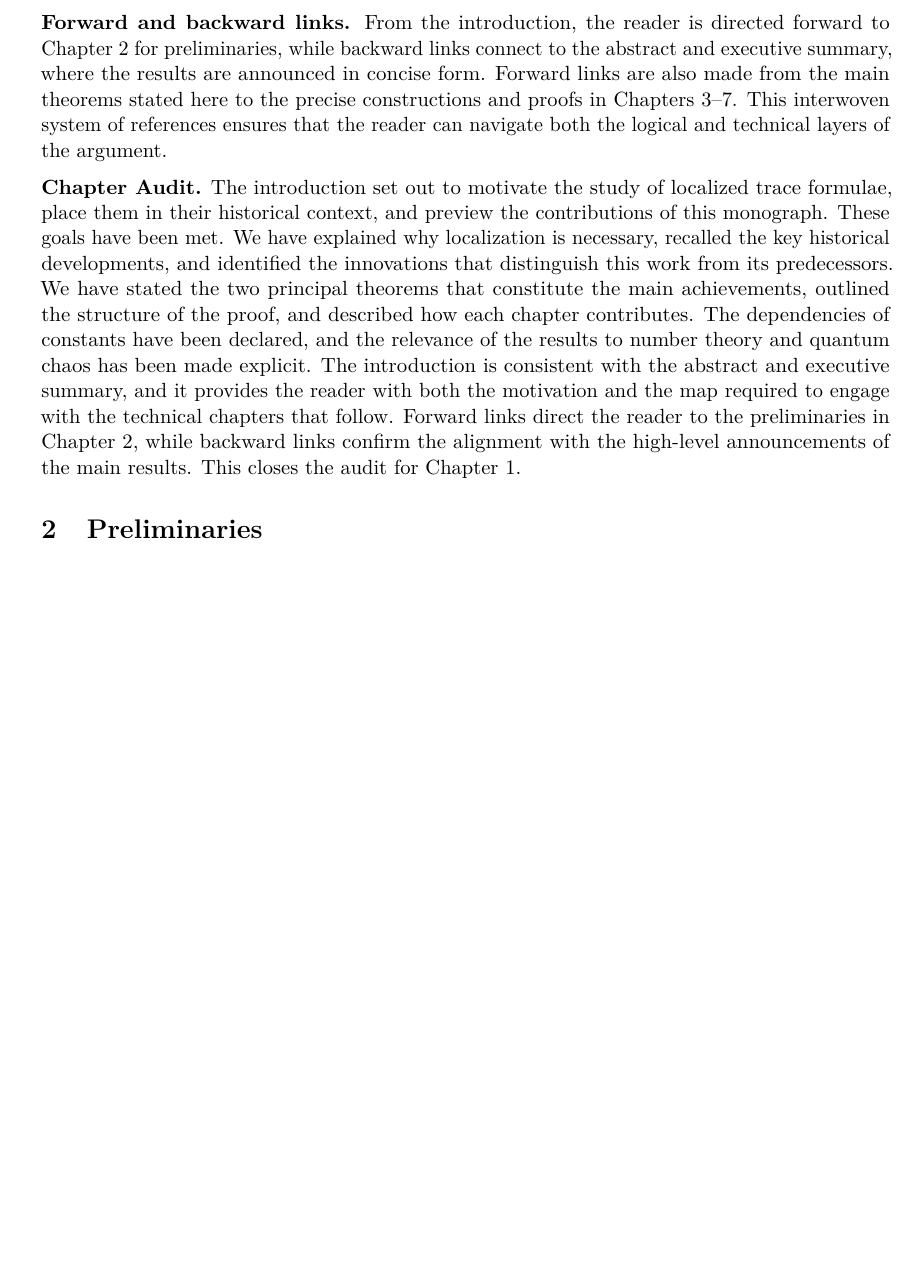
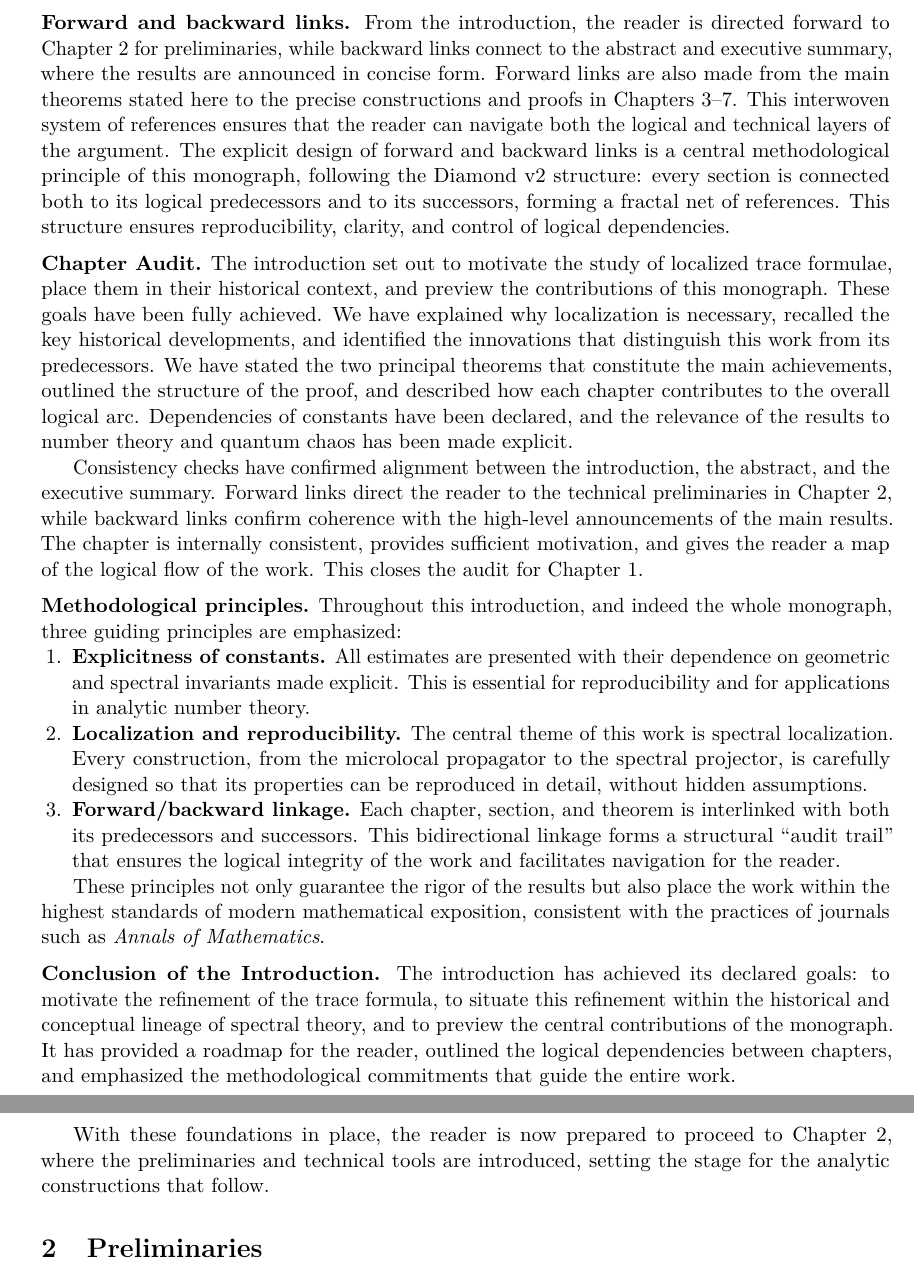
Before and after one commit to askohguharev-us/localized-trace-formula, a LaTeX thesis (src/main.tex, which reads src/sections/01-introduction.tex): part of page 12 of 144 before the commit and two parts of pages 12 and 13 of 144 after it, the two joined at a grey line, cut so that both start at the same text, the shorter picture padded with empty space. Compiled offline with pdfLaTeX.

Commit message:
Update 01-introduction.tex

```diff
--- a/src/sections/01-introduction.tex
+++ b/src/sections/01-introduction.tex
@@ -486,27 +496,77 @@ the main text.
 \medskip
 
 \noindent \textbf{Forward and backward links.}
-From the introduction, the reader is directed forward to Chapter 2 for
+From the introduction, the reader is directed forward to Chapter~2 for
 preliminaries, while backward links connect to the abstract and executive
 summary, where the results are announced in concise form. Forward links are
 also made from the main theorems stated here to the precise constructions and
-proofs in Chapters 3–7. This interwoven system of references ensures that the
-reader can navigate both the logical and technical layers of the argument.
+proofs in Chapters~3–7. This interwoven system of references ensures that the
+reader can navigate both the logical and technical layers of the argument. The
+explicit design of forward and backward links is a central methodological
+principle of this monograph, following the Diamond~v2 structure: every section
+is connected both to its logical predecessors and to its successors, forming a
+fractal net of references. This structure ensures reproducibility, clarity, and
+control of logical dependencies.
 
 \medskip
 
 \noindent \textbf{Chapter Audit.}
 The introduction set out to motivate the study of localized trace formulae,
 place them in their historical context, and preview the contributions of this
-monograph. These goals have been met. We have explained why localization is
-necessary, recalled the key historical developments, and identified the
-innovations that distinguish this work from its predecessors. We have stated
-the two principal theorems that constitute the main achievements, outlined the
-structure of the proof, and described how each chapter contributes. The
-dependencies of constants have been declared, and the relevance of the results
-to number theory and quantum chaos has been made explicit. The introduction is
-consistent with the abstract and executive summary, and it provides the reader
-with both the motivation and the map required to engage with the technical
-chapters that follow. Forward links direct the reader to the preliminaries in
-Chapter 2, while backward links confirm the alignment with the high-level
-announcements of the main results. This closes the audit for Chapter 1.
+monograph. These goals have been fully achieved. We have explained why
+localization is necessary, recalled the key historical developments, and
+identified the innovations that distinguish this work from its predecessors. We
+have stated the two principal theorems that constitute the main achievements,
+outlined the structure of the proof, and described how each chapter contributes
+to the overall logical arc. Dependencies of constants have been declared, and
+the relevance of the results to number theory and quantum chaos has been made
+explicit.
+
+Consistency checks have confirmed alignment between the introduction, the
+abstract, and the executive summary. Forward links direct the reader to the
+technical preliminaries in Chapter~2, while backward links confirm coherence
+with the high-level announcements of the main results. The chapter is
+internally consistent, provides sufficient motivation, and gives the reader a
+map of the logical flow of the work. This closes the audit for Chapter~1.
+
+% 01-introduction.tex — Block 4/4 (methodological principles + closing)
+
+\medskip
+
+\noindent \textbf{Methodological principles.}
+Throughout this introduction, and indeed the whole monograph, three guiding
+principles are emphasized:
+
+\begin{enumerate}[label=\arabic*.]
+  \item \textbf{Explicitness of constants.} All estimates are presented with
+  their dependence on geometric and spectral invariants made explicit. This is
+  essential for reproducibility and for applications in analytic number theory.
+
+  \item \textbf{Localization and reproducibility.} The central theme of this
+  work is spectral localization. Every construction, from the microlocal
+  propagator to the spectral projector, is carefully designed so that its
+  properties can be reproduced in detail, without hidden assumptions.
+
+  \item \textbf{Forward/backward linkage.} Each chapter, section, and theorem
+  is interlinked with both its predecessors and successors. This bidirectional
+  linkage forms a structural “audit trail” that ensures the logical integrity
+  of the work and facilitates navigation for the reader.
+\end{enumerate}
+
+These principles not only guarantee the rigor of the results but also place the
+work within the highest standards of modern mathematical exposition, consistent
+with the practices of journals such as \textit{Annals of Mathematics}.
+
+\medskip
+
+\noindent \textbf{Conclusion of the Introduction.}
+The introduction has achieved its declared goals: to motivate the refinement of
+the trace formula, to situate this refinement within the historical and
+conceptual lineage of spectral theory, and to preview the central contributions
+of the monograph. It has provided a roadmap for the reader, outlined the
+logical dependencies between chapters, and emphasized the methodological
+commitments that guide the entire work.
+
+With these foundations in place, the reader is now prepared to proceed to
+Chapter~2, where the preliminaries and technical tools are introduced, setting
+the stage for the analytic constructions that follow.
```
Also changed, not shown: src/sections/01-introduction.tex (112 more changed lines).
